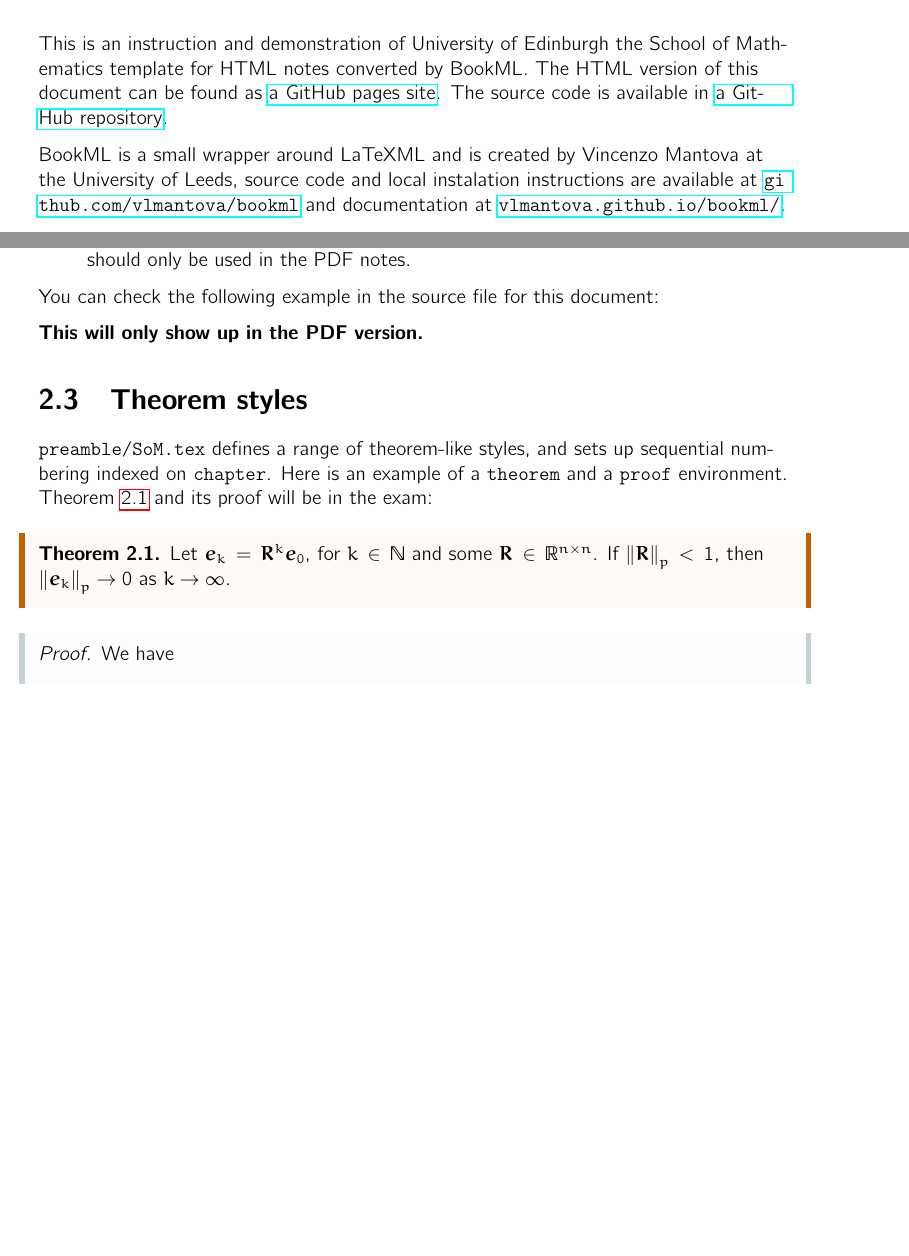
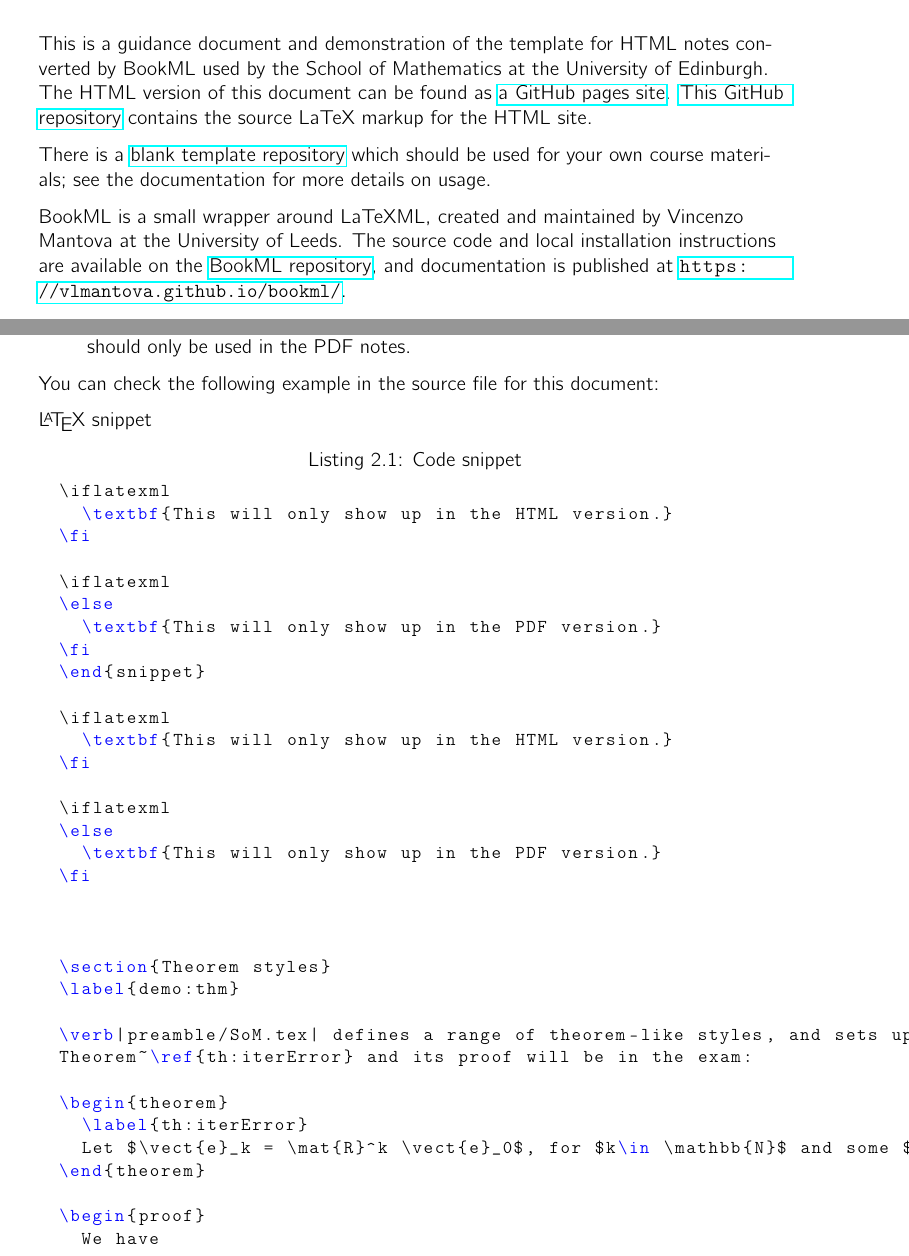
Before and after one commit to chdesvages/Workflow-Template-Worksheet, a LaTeX book (main.tex, which reads demo.tex): two parts of pages 2 and 16 of 30 before the commit and two parts of pages 2 and 16 of 31 after it, joined at a grey line, cut so that both start at the same text, the shorter picture padded with empty space. Compiled offline with pdfLaTeX.

Commit message:
testing snippet

```diff
--- a/demo.tex
+++ b/demo.tex
@@ -29,6 +29,17 @@ The \verb|bookml| \LaTeX{} package includes the command \verb|\iflatexml|  to in
 \end{itemize}
 
 You can check the following example in the source file for this document:
+
+\begin{snippet}{Show \LaTeX{} snippet}
+\iflatexml
+  \textbf{This will only show up in the HTML version.}
+\fi
+
+\iflatexml
+\else
+  \textbf{This will only show up in the PDF version.}
+\fi
+\end{snippet}
 
 \iflatexml
   \textbf{This will only show up in the HTML version.}
--- a/main.tex
+++ b/main.tex
@@ -16,9 +16,11 @@
 
 \maketitle
 
-This is an instruction and demonstration of University of Edinburgh the School of Mathematics template for HTML notes converted by BookML. The HTML version of this document can be found as \href{https://uoe-school-of-mathematics.github.io/BookML-Workflow-Documentation/index.html}{a GitHub pages site}. The source code is available in \href{https://github.com/UoE-School-of-Mathematics/BookML-Workflow-Documentation}{a GitHub repository}.
+This is a guidance document and demonstration of the template for HTML notes converted by BookML used by the School of Mathematics at the University of Edinburgh. The HTML version of this document can be found as \href{https://uoe-school-of-mathematics.github.io/Workflow-Documentation/index.html}{a GitHub pages site}. \href{https://github.com/UoE-School-of-Mathematics/Workflow-Documentation}{This GitHub repository} contains the source LaTeX markup for the HTML site.
 
-BookML is a small wrapper around LaTeXML and is created by Vincenzo Mantova at the University of Leeds, source code and local instalation instructions are available at \url{github.com/vlmantova/bookml} and documentation at \url{vlmantova.github.io/bookml/}.
+There is a \href{https://github.com/UoE-School-of-Mathematics/Workflow-Template-Blank}{blank template repository} which should be used for your own course materials; see the documentation for more details on usage.
+
+BookML is a small wrapper around LaTeXML, created and maintained by Vincenzo Mantova at the University of Leeds. The source code and local installation instructions are available on the \href{https://github.com/vlmantova/bookml}{BookML repository}, and documentation is published at \url{https://vlmantova.github.io/bookml/}.
 
 
 \tableofcontents
```
Also changed, not shown: preamble/custom.tex (+1 -1 lines), demo.tex (8 more changed lines), main.tex (2 more changed lines).
